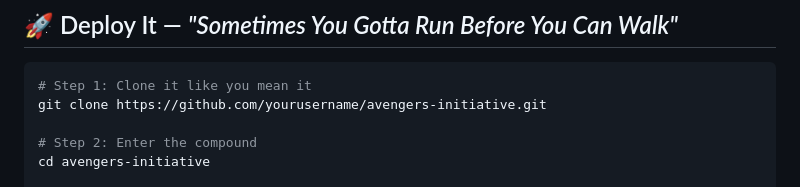
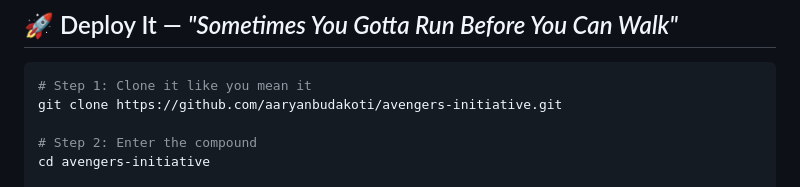
Before and after one commit to aaryanbudakoti/Avengers-portfolio, a Markdown page: README.md, the part around the change. Drawn GitHub-style.

````diff
--- a/README.md
+++ b/README.md
@@ -94,7 +94,7 @@ Zero frameworks. Zero dependencies. Just raw, unfiltered talent.
 
 ```bash
 # Step 1: Clone it like you mean it
-git clone https://github.com/yourusername/avengers-initiative.git
+git clone https://github.com/aaryanbudakoti/avengers-initiative.git
 
 # Step 2: Enter the compound
 cd avengers-initiative
````
